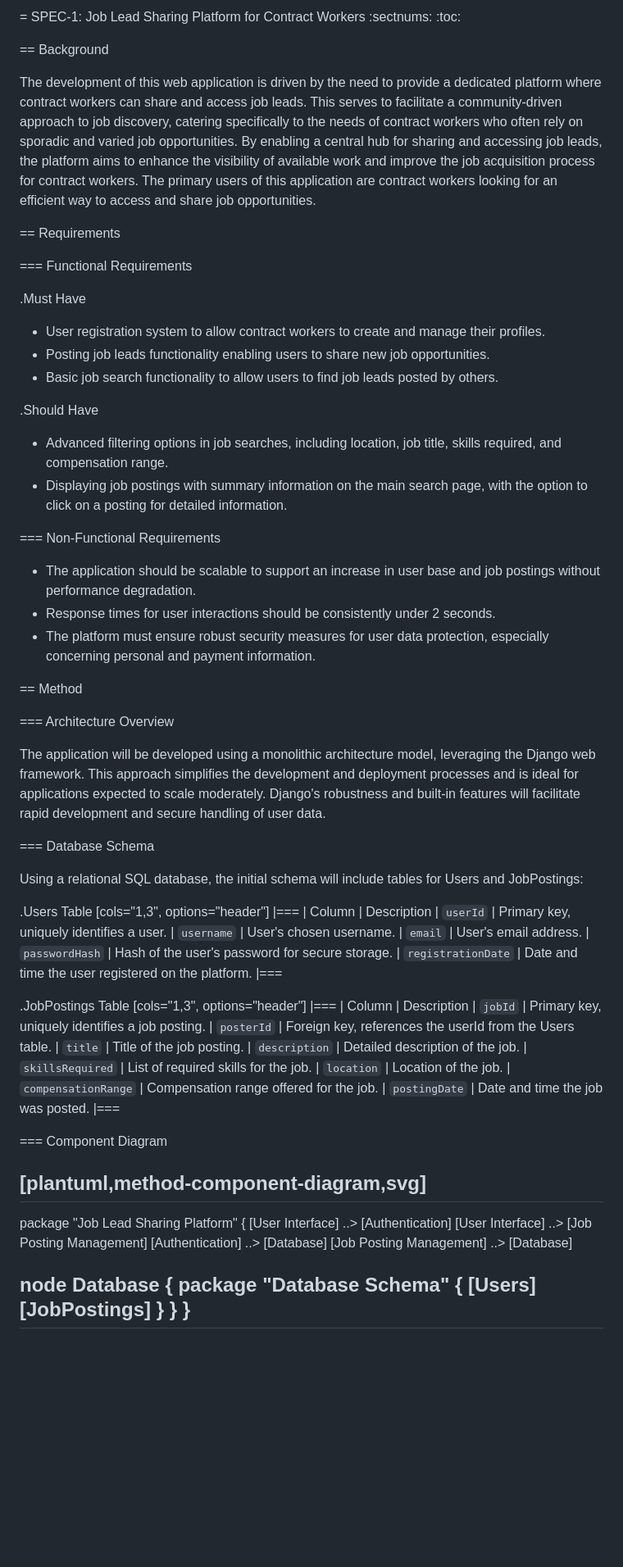
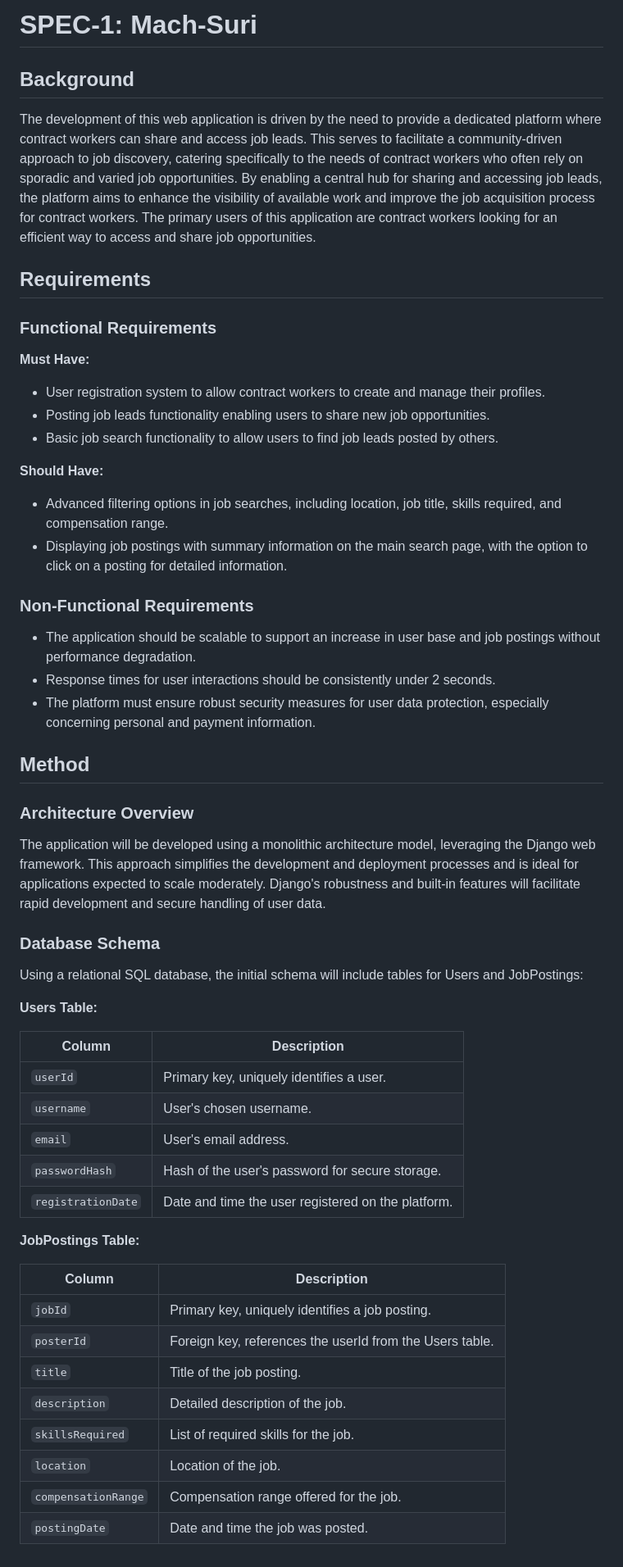
Before and after one commit to briankang0314/mach-suri-project, a Markdown page: README.md, the part around the change. Shown at 82% size. Rendered like a GitHub page; blank space fills up the shorter version.

```diff
--- a/README.md
+++ b/README.md
@@ -1,80 +1,57 @@
-= SPEC-1: Job Lead Sharing Platform for Contract Workers
-:sectnums:
-:toc:
+# SPEC-1: Mach-Suri
 
-== Background
+## Background
 
 The development of this web application is driven by the need to provide a dedicated platform where contract workers can share and access job leads. This serves to facilitate a community-driven approach to job discovery, catering specifically to the needs of contract workers who often rely on sporadic and varied job opportunities. By enabling a central hub for sharing and accessing job leads, the platform aims to enhance the visibility of available work and improve the job acquisition process for contract workers. The primary users of this application are contract workers looking for an efficient way to access and share job opportunities.
 
-== Requirements
+## Requirements
 
-=== Functional Requirements
+### Functional Requirements
 
-.Must Have
+**Must Have:**
 - User registration system to allow contract workers to create and manage their profiles.
 - Posting job leads functionality enabling users to share new job opportunities.
 - Basic job search functionality to allow users to find job leads posted by others.
 
-.Should Have
+**Should Have:**
 - Advanced filtering options in job searches, including location, job title, skills required, and compensation range.
 - Displaying job postings with summary information on the main search page, with the option to click on a posting for detailed information.
 
-=== Non-Functional Requirements
+### Non-Functional Requirements
 
 - The application should be scalable to support an increase in user base and job postings without performance degradation.
 - Response times for user interactions should be consistently under 2 seconds.
 - The platform must ensure robust security measures for user data protection, especially concerning personal and payment information.
 
-== Method
+## Method
 
-=== Architecture Overview
+### Architecture Overview
 
 The application will be developed using a monolithic architecture model, leveraging the Django web framework. This approach simplifies the development and deployment processes and is ideal for applications expected to scale moderately. Django's robustness and built-in features will facilitate rapid development and secure handling of user data.
 
-=== Database Schema
+### Database Schema
 
 Using a relational SQL database, the initial schema will include tables for Users and JobPostings:
 
-.Users Table
-[cols="1,3", options="header"]
-|===
-| Column | Description
-| `userId` | Primary key, uniquely identifies a user.
-| `username` | User's chosen username.
-| `email` | User's email address.
-| `passwordHash` | Hash of the user's password for secure storage.
-| `registrationDate` | Date and time the user registered on the platform.
-|===
+**Users Table:**
 
-.JobPostings Table
-[cols="1,3", options="header"]
-|===
-| Column | Description
-| `jobId` | Primary key, uniquely identifies a job posting.
-| `posterId` | Foreign key, references the userId from the Users table.
-| `title` | Title of the job posting.
-| `description` | Detailed description of the job.
-| `skillsRequired` | List of required skills for the job.
-| `location` | Location of the job.
-| `compensationRange` | Compensation range offered for the job.
-| `postingDate` | Date and time the job was posted.
-|===
+| Column           | Description                                   |
+|------------------|-----------------------------------------------|
+| `userId`         | Primary key, uniquely identifies a user.      |
+| `username`       | User's chosen username.                       |
+| `email`          | User's email address.                         |
+| `passwordHash`   | Hash of the user's password for secure storage. |
+| `registrationDate` | Date and time the user registered on the platform. |
 
-=== Component Diagram
+**JobPostings Table:**
 
-[plantuml,method-component-diagram,svg]
-----
-package "Job Lead Sharing Platform" {
-  [User Interface] ..> [Authentication]
-  [User Interface] ..> [Job Posting Management]
-  [Authentication] ..> [Database]
-  [Job Posting Management] ..> [Database]
-
-  node Database {
-    package "Database Schema" {
-      [Users]
-      [JobPostings]
-    }
-  }
-}
-----
+| Column             | Description                                   |
+|--------------------|-----------------------------------------------|
+| `jobId`            | Primary key, uniquely identifies a job posting. |
+| `posterId`         | Foreign key, references the userId from the Users table. |
+| `title`            | Title of the job posting.                     |
+| `description`      | Detailed description of the job.              |
+| `skillsRequired`   | List of required skills for the job.          |
+| `location`         | Location of the job.                          |
+| `compensationRange` | Compensation range offered for the job.      |
+| `postingDate`      | Date and time the job was posted.             |
```
